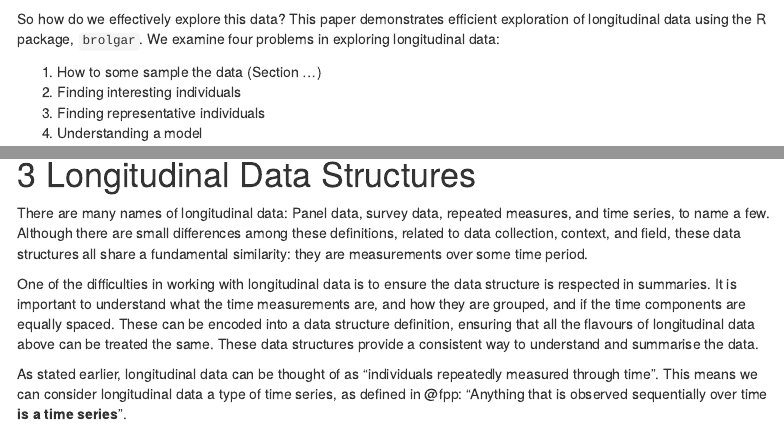
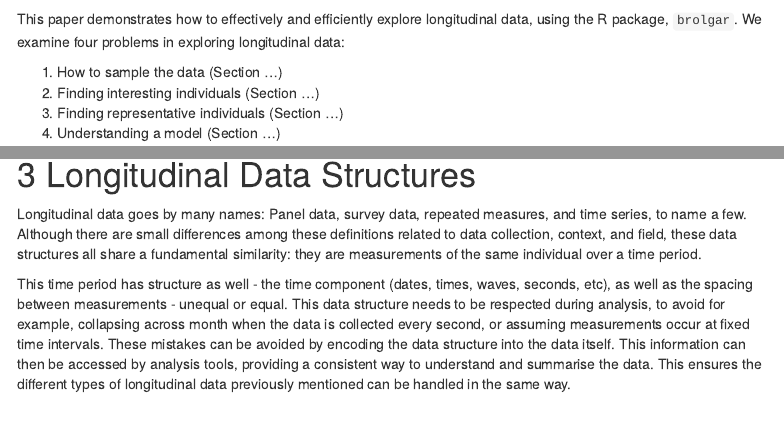
Before and after one commit to njtierney/rjournal-brolgar, an R Markdown document (paper/brolgar-paper.Rmd): the page in a window 1100 px wide, from 890 px down before the commit and from 910 px down after it, and a second part further down, joined at a grey line. Rendered offline with R 4.5, knitr and Pandoc, with nearby package versions; some code elsewhere in the file could not run offline; menus at the side of the page are left out.

Commit message:
re-read and fix up introductory sections

````diff
--- a/paper/brolgar-paper.Rmd
+++ b/paper/brolgar-paper.Rmd
@@ -126,10 +126,10 @@ spaghetti_smooth <- spaghetti_alpha + geom_smooth(method = "lm",
 spaghetti + spaghetti_alpha + spaghetti_smooth
 ```
 
-So how do we effectively explore this data? This paper demonstrates efficient exploration of longitudinal data using the R package, `brolgar`. We examine four problems in exploring longitudinal data:
+This paper demonstrates how to effectively and efficiently explore longitudinal data, using the R package, `brolgar`. We examine four problems in exploring longitudinal data:
 
-1. How to some sample the data (Section ...)
-2. Finding interesting individuals
-3. Finding representative individuals
-4. Understanding a model
+1. How to sample the data (Section ...)
+2. Finding interesting individuals (Section ...)
+3. Finding representative individuals (Section ...)
+4. Understanding a model (Section ...)
 
@@ -137,13 +137,11 @@ This paper proceeds in the following way: first, a brief review of the definitio
 
-# Longitudinal Data Structures
+# Longitudinal Data Structures {#data}
 
-There are many names of longitudinal data: Panel data, survey data, repeated measures, and time series, to name a few. Although there are small differences among these definitions, related to data collection, context, and field, these data structures all share a fundamental similarity: they are measurements over some time period.
+Longitudinal data goes by many names: Panel data, survey data, repeated measures, and time series, to name a few. Although there are small differences among these definitions related to data collection, context, and field, these data structures all share a fundamental similarity: they are measurements of the same individual over a time period.
 
-One of the difficulties in working with longitudinal data is to ensure the data structure is respected in summaries. It is important to understand what the time measurements are, and how they are grouped, and if the time components are equally spaced. These can be encoded into a data structure definition, ensuring that all the flavours of longitudinal data above can be treated the same. These data structures provide a consistent way to understand and summarise the data.
+This time period has structure as well - the time component (dates, times, waves, seconds, etc), as well as the spacing between measurements - unequal or equal. This data structure needs to be respected during analysis, to avoid for example, collapsing across month when the data is collected every second, or assuming measurements occur at fixed time intervals. These mistakes can be avoided by encoding the data structure into the data itself. This information can then be accessed by analysis tools, providing a consistent way to understand and summarise the data. This ensures the different types of longitudinal data previously mentioned can be handled in the same way.
 
-As stated earlier, longitudinal data can be thought of as "individuals repeatedly measured through time". This means we can consider longitudinal data a type of time series, as defined in @fpp: "Anything that is observed sequentially over time **is a time series**".
-
-This definition has been realised in data as a time series `tsibble` in [@Wang2018]. These objects are defined as data that have these conditions met:
+As previously stated, longitudinal data can be thought of as "individuals repeatedly measured through time". This means we can consider longitudinal data a type of time series, as defined in @fpp: "Anything that is observed sequentially over time **is a time series**". This definition has been realised in data as a time series `tsibble` in [@Wang2018]. These objects are defined as data that have these conditions met:
 
 1. The `index`: the time variable
 2. The `key`: variable(s) defining individual groups (or series)
````
Also changed, not shown: paper/brolgar-paper.Rmd (5 more changed lines).
